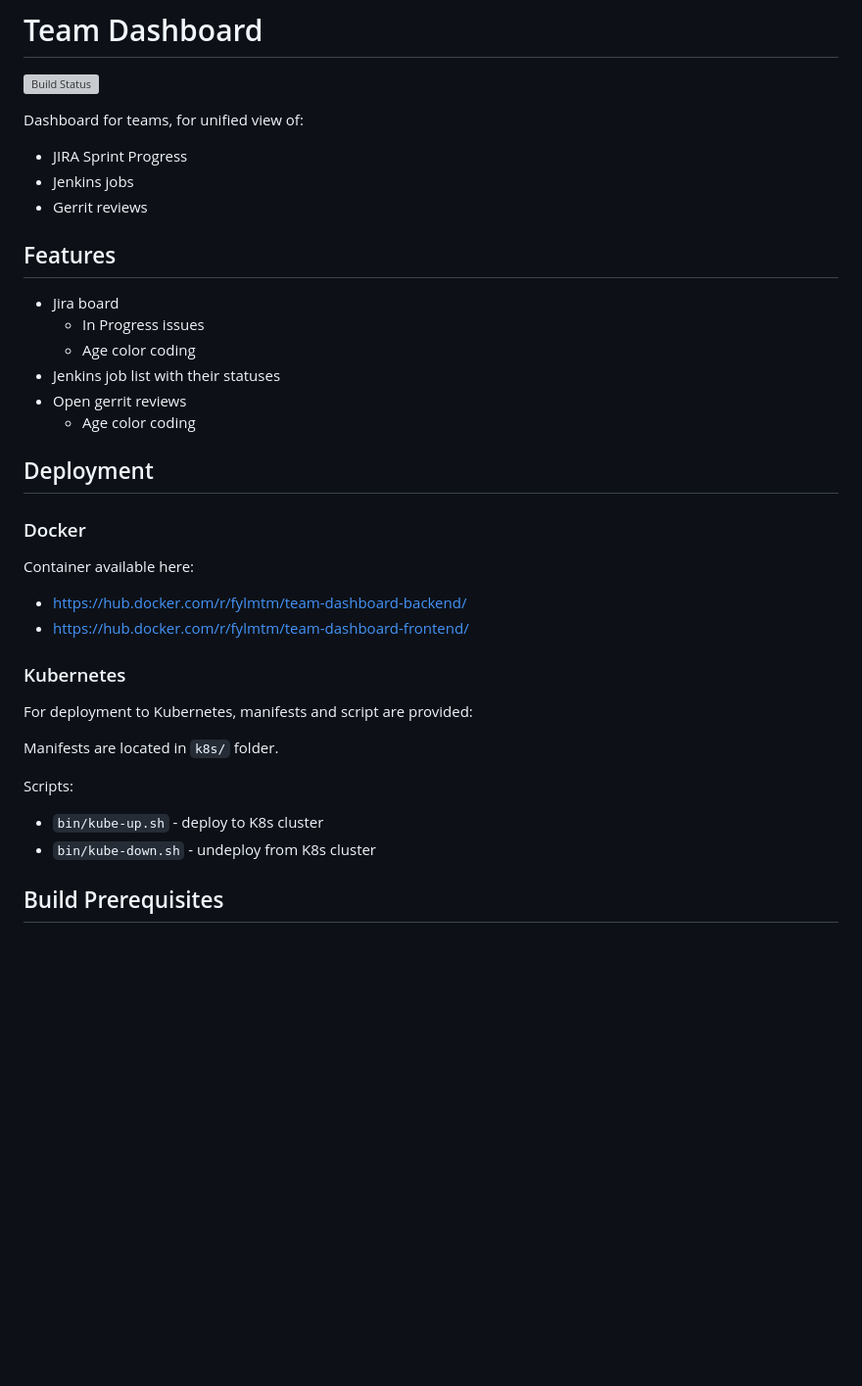
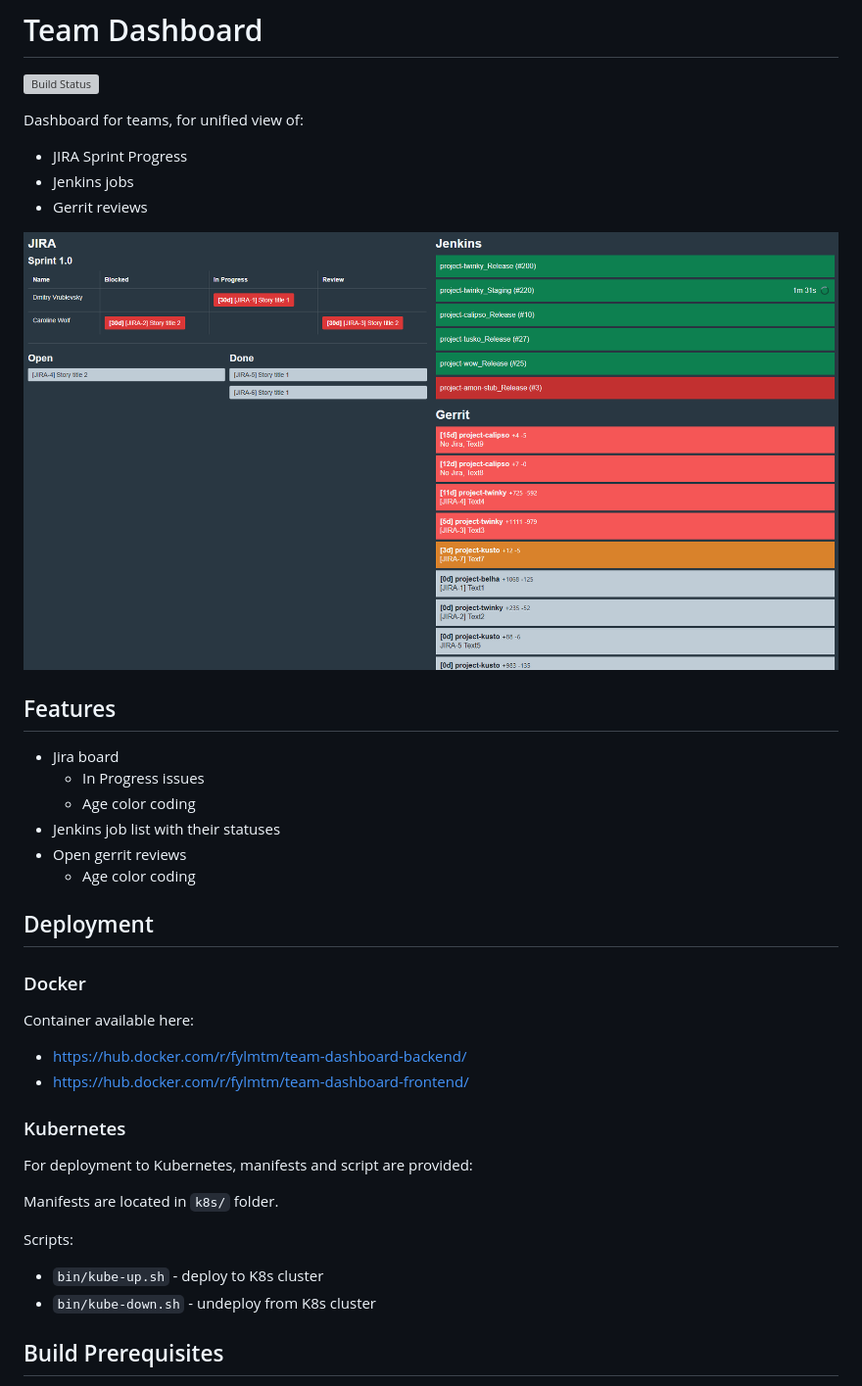
Before and after one commit to FylmTM/team-dashboard, a Markdown page: README.md, the part around the change. Shown: that part at 98% size. Rendered like a GitHub page; pictures changed too: dashboard.png (added); blank space fills up the shorter version; grey boxes are pictures that could not be loaded.

Commit message:
Add screenshot to README

```diff
--- a/README.md
+++ b/README.md
@@ -4,18 +4,20 @@
 
 Dashboard for teams, for unified view of:
 
-- JIRA Sprint Progress
-- Jenkins jobs
-- Gerrit reviews
+* JIRA Sprint Progress
+* Jenkins jobs
+* Gerrit reviews
+
+![dashboard](./dashboard.png)
 
 ## Features
 
-- Jira board
-  - In Progress issues
-  - Age color coding
-- Jenkins job list with their statuses
-- Open gerrit reviews
-  - Age color coding
+* Jira board
+  * In Progress issues
+  * Age color coding
+* Jenkins job list with their statuses
+* Open gerrit reviews
+  * Age color coding
 
 ## Deployment
 
@@ -23,8 +25,8 @@ Dashboard for teams, for unified view of:
 
 Container available here:
 
-- https://hub.docker.com/r/fylmtm/team-dashboard-backend/
-- https://hub.docker.com/r/fylmtm/team-dashboard-frontend/
+* https://hub.docker.com/r/fylmtm/team-dashboard-backend/
+* https://hub.docker.com/r/fylmtm/team-dashboard-frontend/
 
 ### Kubernetes
 
@@ -34,8 +36,8 @@ Manifests are located in `k8s/` folder.
 
 Scripts:
 
-- `bin/kube-up.sh` - deploy to K8s cluster
-- `bin/kube-down.sh` - undeploy from K8s cluster
+* `bin/kube-up.sh` - deploy to K8s cluster
+* `bin/kube-down.sh` - undeploy from K8s cluster
 
 ## Build Prerequisites
 
```
